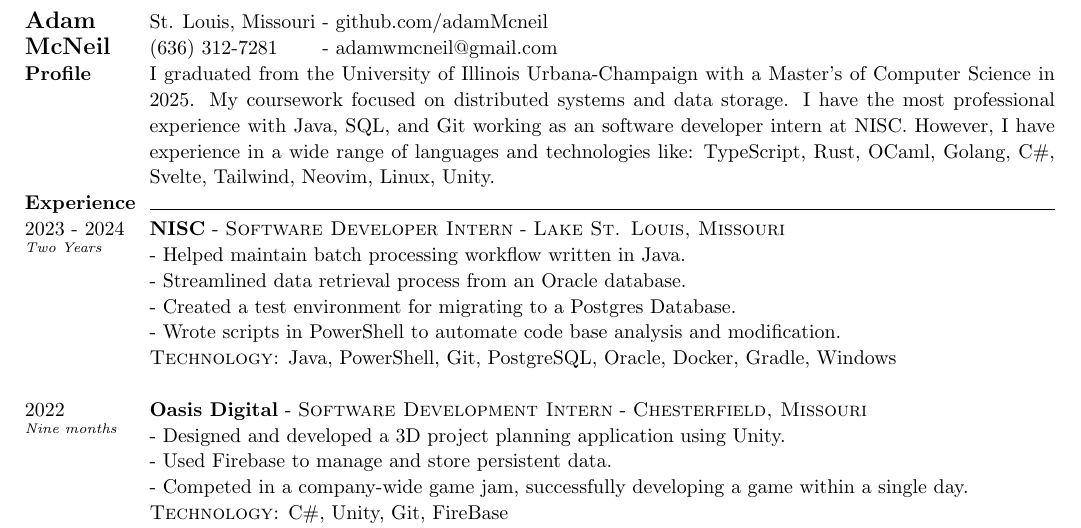
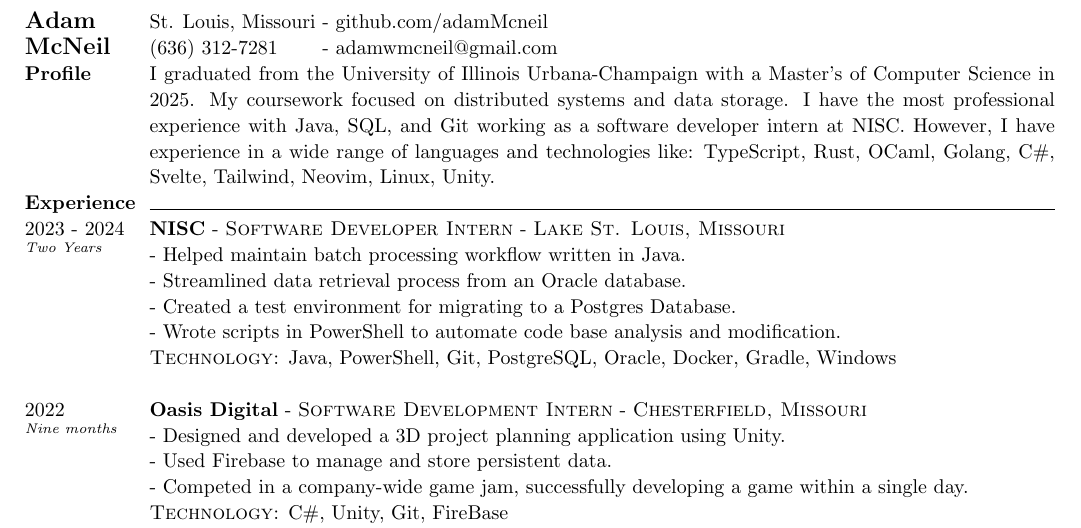
Before and after one commit to adamMcneil/resume, a LaTeX CV (resume.tex): part of the page, cut so that both start at the same text. Compiled offline with pdfLaTeX.

Commit message:
one more small change

```diff
--- a/resume.tex
+++ b/resume.tex
@@ -83,7 +83,7 @@
 {
   I graduated from the University of Illinois Urbana-Champaign with a Master's of Computer Science in 2025.
   My coursework focused on distributed systems and data storage.
-  I have the most professional experience with Java, SQL, and Git working as an software developer intern at NISC.
+  I have the most professional experience with Java, SQL, and Git working as a software developer intern at NISC.
   However, I have experience in a wide range of languages and technologies like: TypeScript, Rust, OCaml, Golang, C\#, Svelte, Tailwind, Neovim, Linux, Unity.
   % \newline
 } \\
```
